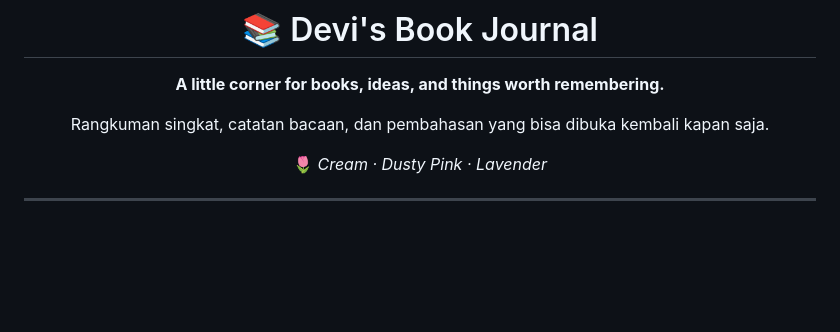
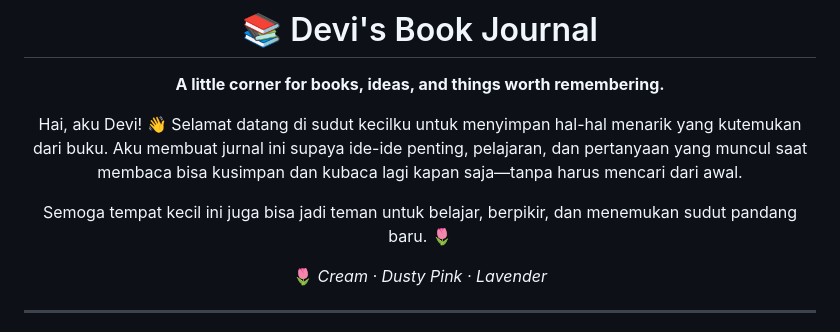
Before and after one commit to good-pastel/devi-s-book-journal, a Markdown page: README.md, the part around the change. Rendered like a GitHub page; blank space fills up the shorter version.

Commit message:
revisi README

```diff
--- a/README.md
+++ b/README.md
@@ -4,7 +4,9 @@
 
 **A little corner for books, ideas, and things worth remembering.**
 
-Rangkuman singkat, catatan bacaan, dan pembahasan yang bisa dibuka kembali kapan saja.
+Hai, aku Devi! 👋 Selamat datang di sudut kecilku untuk menyimpan hal-hal menarik yang kutemukan dari buku. Aku membuat jurnal ini supaya ide-ide penting, pelajaran, dan pertanyaan yang muncul saat membaca bisa kusimpan dan kubaca lagi kapan saja—tanpa harus mencari dari awal.
+
+Semoga tempat kecil ini juga bisa jadi teman untuk belajar, berpikir, dan menemukan sudut pandang baru. 🌷
 
 🌷 *Cream · Dusty Pink · Lavender*
 
```
